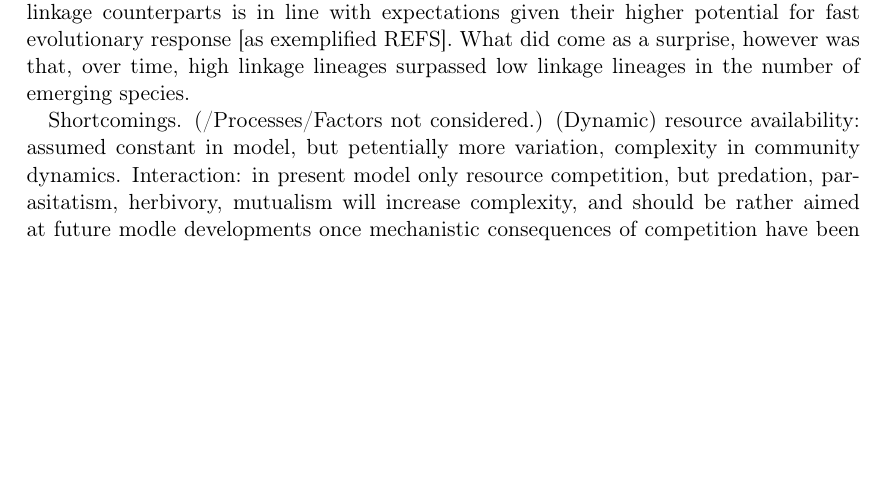
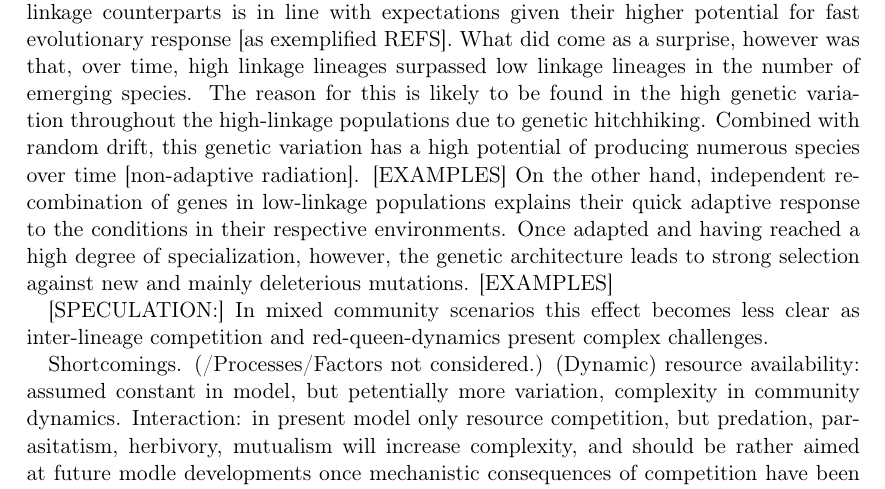
Before and after one commit to lleiding/gemm, a LaTeX paper (paper/draft.tex): part of page 5 of 9, cut so that both start at the same text, the shorter picture padded with empty space. Compiled offline with pdfLaTeX.

Commit message:
disc: reasons for temp dyns of radiations FL vs NL

```diff
--- a/paper/draft.tex
+++ b/paper/draft.tex
@@ -300,6 +300,18 @@ The fact that low-linkage (single) species speciated in general faster than thei
 is in line with expectations given their higher potential for fast evolutionary response [as exemplified REFS].
 What did come as a surprise, however was that, over time, high linkage lineages surpassed low linkage lineages
 in the number of emerging species.
+The reason for this is likely to be found in the high genetic variation throughout the high-linkage populations
+due to genetic hitchhiking.
+Combined with random drift, this genetic variation has a high potential of producing numerous species over time [non-adaptive radiation].
+[EXAMPLES]
+On the other hand, independent recombination of genes in low-linkage populations explains their quick adaptive response
+to the conditions in their respective environments.
+Once adapted and having reached a high degree of specialization, however, the genetic architecture leads to strong selection against
+new and mainly deleterious mutations.
+[EXAMPLES]
+
+[SPECULATION:] In mixed community scenarios this effect becomes less clear as inter-lineage competition and red-queen-dynamics
+present complex challenges.
 
 %Assortative mating
 
```
